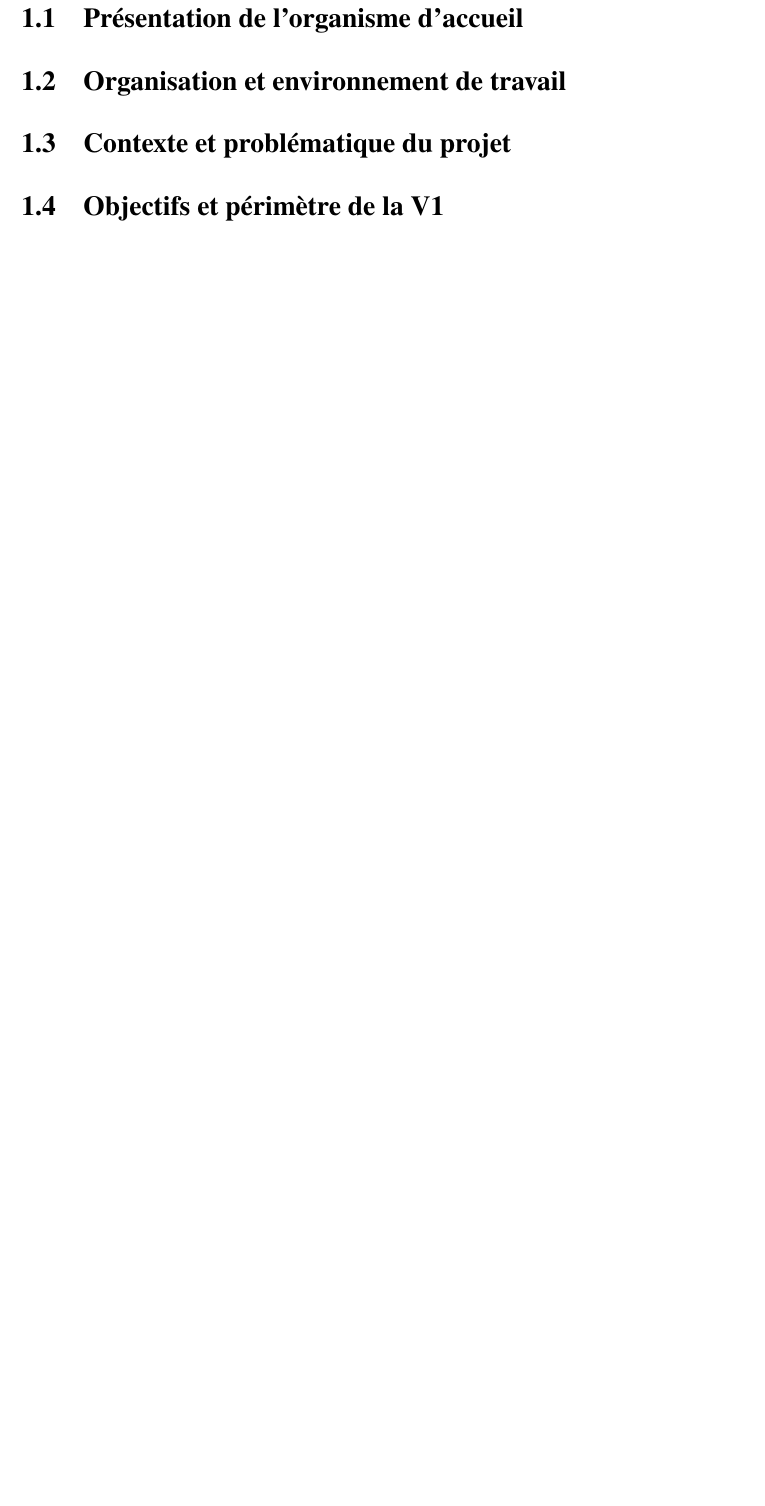
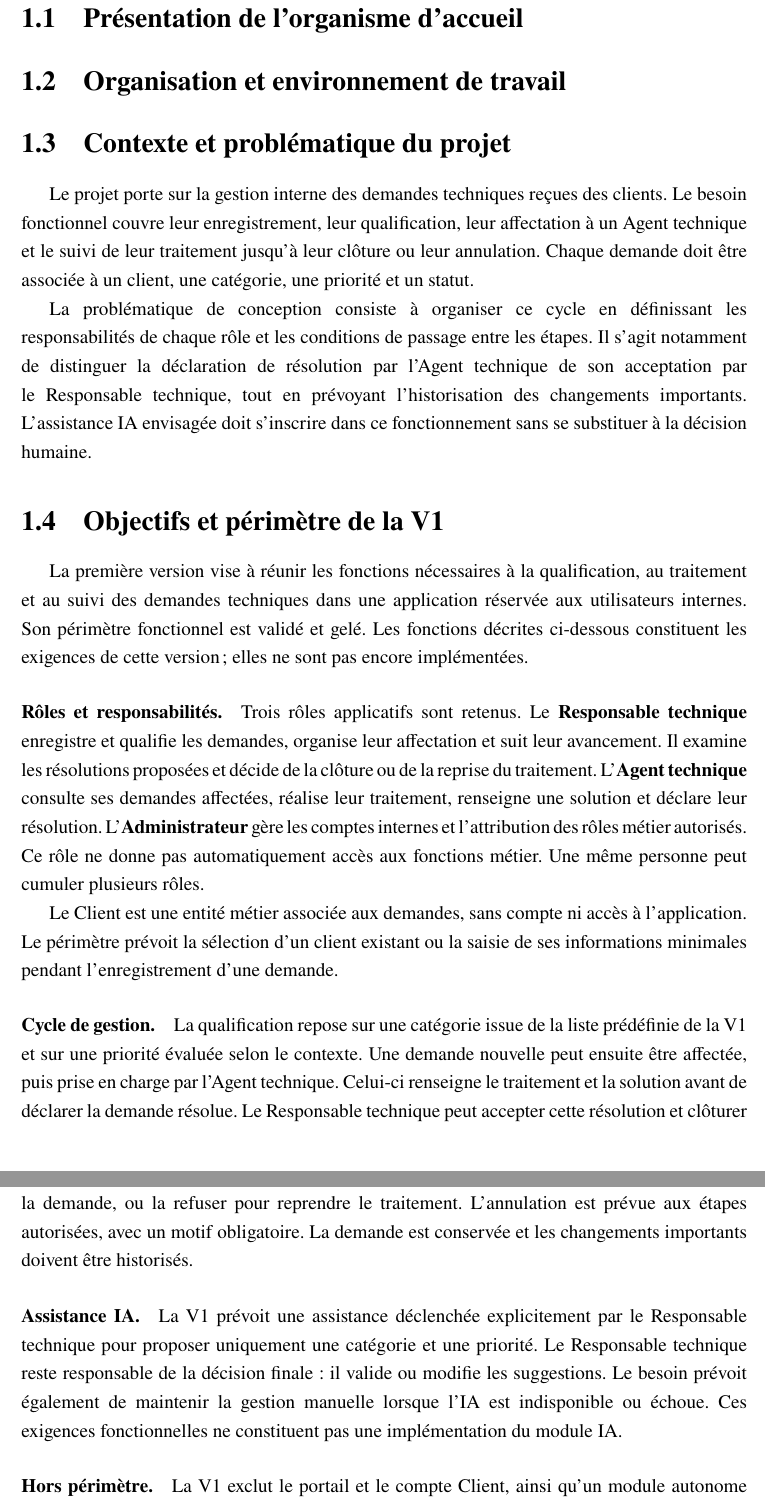
Before and after one commit to akrouty/gestion-demandes-techniques, a LaTeX thesis (report/main.tex, which reads report/chapters/01-contexte-environnement.tex, report/config/preamble.tex): part of page 12 of 23 before the commit and two parts of pages 12 and 13 of 24 after it, the two joined at a grey line, cut so that both start at the same text, the shorter picture padded with empty space. Compiled offline with pdfLaTeX.

Commit message:
docs(report): integrate official cover and draft chapter one

```diff
--- a/report/chapters/01-contexte-environnement.tex
+++ b/report/chapters/01-contexte-environnement.tex
@@ -5,29 +5,42 @@
 \clearpage
 
 % STATUT : COMPLÉTER PLUS TARD
-% SOURCE : PROJECT_TRUTH.md
-% RAISON : Informations professionnelles ou historique à documenter.
+% TODO : informations officielles sur l'organisme d'accueil à fournir.
 \section{Présentation de l'organisme d'accueil}
 \label{sec:01-contexte-environnement-1}
 
 % STATUT : COMPLÉTER PLUS TARD
-% SOURCE : PROJECT_TRUTH.md
-% RAISON : Informations professionnelles ou historique à documenter.
+% TODO : équipe, département, organigramme, encadrement et organisation à documenter.
 \section{Organisation et environnement de travail}
 \label{sec:01-contexte-environnement-2}
 
-% STATUT : COMPLÉTER PLUS TARD
-% SOURCE : PROJECT_TRUTH.md
-% RAISON : Informations professionnelles ou historique à documenter.
+% STATUT : COMPLÉTER PLUS TARD — rédaction partielle, en attente de revue humaine.
+% SOURCE : docs/requirements/functional-scope.md, sections 1 à 6 et 9.
+% Aucun diagnostic de l'existant ni contexte professionnel non documenté.
 \section{Contexte et problématique du projet}
 \label{sec:01-contexte-environnement-3}
 
-% STATUT : RÉDIGER MAINTENANT
-% SOURCE : docs/requirements/functional-scope.md
-% RAISON : Périmètre validé ; rédaction après revue du squelette.
+Le projet porte sur la gestion interne des demandes techniques reçues des clients. Le besoin fonctionnel couvre leur enregistrement, leur qualification, leur affectation à un Agent technique et le suivi de leur traitement jusqu'à leur clôture ou leur annulation. Chaque demande doit être associée à un client, une catégorie, une priorité et un statut.
+
+La problématique de conception consiste à organiser ce cycle en définissant les responsabilités de chaque rôle et les conditions de passage entre les étapes. Il s'agit notamment de distinguer la déclaration de résolution par l'Agent technique de son acceptation par le Responsable technique, tout en prévoyant l'historisation des changements importants. L'assistance IA envisagée doit s'inscrire dans ce fonctionnement sans se substituer à la décision humaine.
+
+% STATUT : RÉDIGER MAINTENANT — première rédaction, en attente de revue humaine.
+% SOURCE : docs/requirements/functional-scope.md, sections 1 à 10.
 \section{Objectifs et périmètre de la V1}
 \label{sec:01-contexte-environnement-4}
 
-% STATUT : COMPLÉTER PLUS TARD
-% SOURCE : PROJECT_TRUTH.md
-% RAISON : Informations professionnelles ou historique à documenter.
+La première version vise à réunir les fonctions nécessaires à la qualification, au traitement et au suivi des demandes techniques dans une application réservée aux utilisateurs internes. Son périmètre fonctionnel est validé et gelé. Les fonctions décrites ci-dessous constituent les exigences de cette version ; elles ne sont pas encore implémentées.
+
+\paragraph{Rôles et responsabilités.}
+Trois rôles applicatifs sont retenus. Le \textbf{Responsable technique} enregistre et qualifie les demandes, organise leur affectation et suit leur avancement. Il examine les résolutions proposées et décide de la clôture ou de la reprise du traitement. L'\textbf{Agent technique} consulte ses demandes affectées, réalise leur traitement, renseigne une solution et déclare leur résolution. L'\textbf{Administrateur} gère les comptes internes et l'attribution des rôles métier autorisés. Ce rôle ne donne pas automatiquement accès aux fonctions métier. Une même personne peut cumuler plusieurs rôles.
+
+Le Client est une entité métier associée aux demandes, sans compte ni accès à l'application. Le périmètre prévoit la sélection d'un client existant ou la saisie de ses informations minimales pendant l'enregistrement d'une demande.
+
+\paragraph{Cycle de gestion.}
+La qualification repose sur une catégorie issue de la liste prédéfinie de la V1 et sur une priorité évaluée selon le contexte. Une demande nouvelle peut ensuite être affectée, puis prise en charge par l'Agent technique. Celui-ci renseigne le traitement et la solution avant de déclarer la demande résolue. Le Responsable technique peut accepter cette résolution et clôturer la demande, ou la refuser pour reprendre le traitement. L'annulation est prévue aux étapes autorisées, avec un motif obligatoire. La demande est conservée et les changements importants doivent être historisés.
+
+\paragraph{Assistance IA.}
+La V1 prévoit une assistance déclenchée explicitement par le Responsable technique pour proposer uniquement une catégorie et une priorité. Le Responsable technique reste responsable de la décision finale : il valide ou modifie les suggestions. Le besoin prévoit également de maintenir la gestion manuelle lorsque l'IA est indisponible ou échoue. Ces exigences fonctionnelles ne constituent pas une implémentation du module IA.
+
+\paragraph{Hors périmètre.}
+La V1 exclut le portail et le compte Client, ainsi qu'un module autonome de gestion des clients. Elle ne prévoit ni sous-catégories, ni statut d'attente, ni système de notes ou commentaires, ni suppression fonctionnelle d'une demande. L'attribution du rôle Administrateur depuis l'interface est également exclue. Enfin, l'IA ne doit ni décider d'une catégorie ou d'une priorité sans validation humaine, ni produire un résumé automatique, ni affecter automatiquement les demandes.
--- a/report/config/preamble.tex
+++ b/report/config/preamble.tex
@@ -7,6 +7,7 @@
 \usepackage{fancyhdr}
 \usepackage{titlesec}
 \usepackage{graphicx}
+\usepackage{pdfpages}
 \usepackage{caption}
 \usepackage{csquotes}
 \usepackage[backend=biber,style=authoryear,sorting=nyt]{biblatex}
```
Also changed, not shown: RAPPORT-CONVENTIONS.md (+1 -1 lines), report/frontmatter/cover.tex (+5 -15 lines), report/frontmatter/page_du_garde.pdf (added), report/main.pdf, report/chapters/01-contexte-environnement.tex (12 more changed lines).
